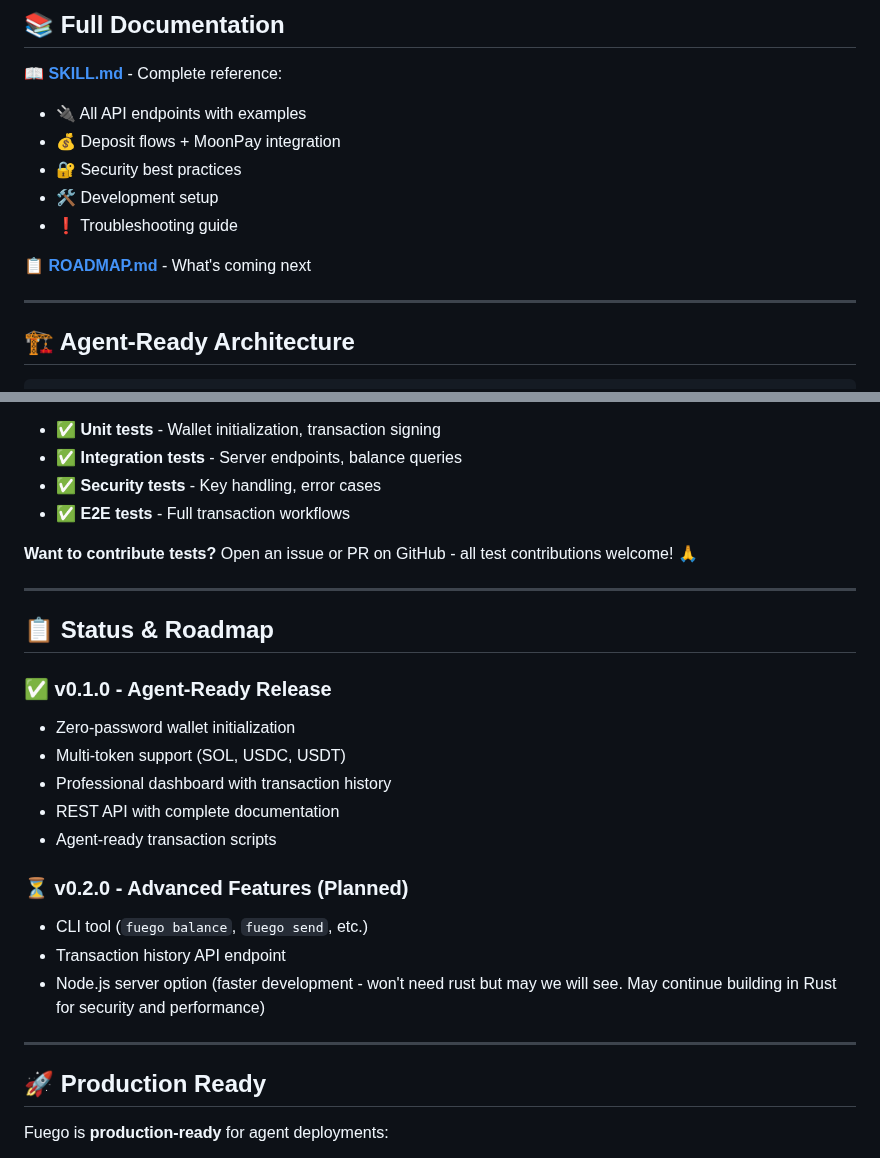
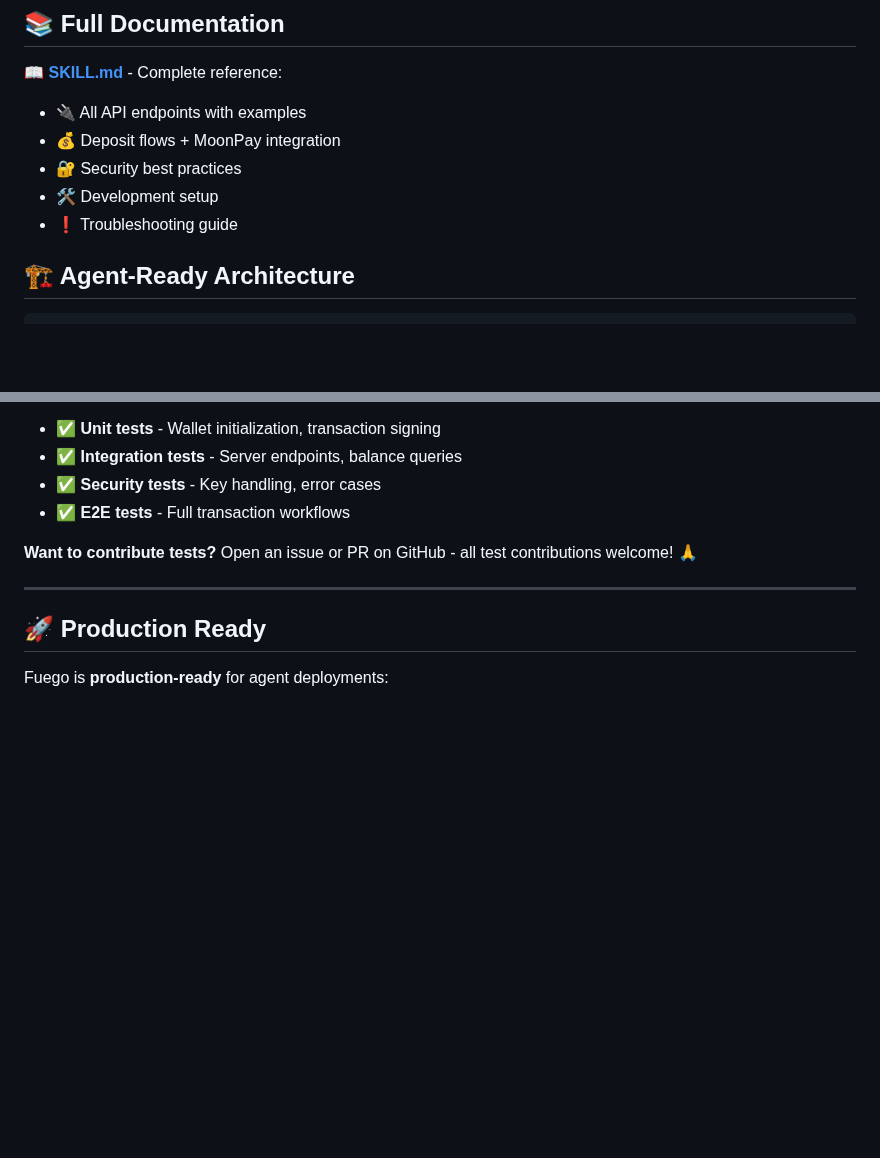
Before and after one commit to willmcdeezy/fuego, a Markdown page: README.md, 2 parts joined by grey strips. GitHub-like rendering; blank space fills up the shorter version.

Commit message:
Remove ROADMAP.md and references from README
- Deleted ROADMAP.md file
- Removed ROADMAP.md link from Documentation section
- Removed Status & Roadmap section from README

```diff
--- a/README.md
+++ b/README.md
@@ -76,10 +76,6 @@ Your agent is now ready to query balances, build transactions, and submit to the
 - 🔐 Security best practices
 - 🛠️ Development setup
 - ❗ Troubleshooting guide
-
-**📋 [ROADMAP.md](./ROADMAP.md)** - What's coming next
-
----
 
 ## 🏗️ Agent-Ready Architecture
 
@@ -266,22 +262,6 @@ Currently, Fuego is battle-tested on mainnet with real transactions, but formal
 
 ---
 
-## 📋 Status & Roadmap
-
-### ✅ v0.1.0 - Agent-Ready Release
-- Zero-password wallet initialization
-- Multi-token support (SOL, USDC, USDT)
-- Professional dashboard with transaction history
-- REST API with complete documentation
-- Agent-ready transaction scripts
-
-### ⏳ v0.2.0 - Advanced Features (Planned)
-- CLI tool (`fuego balance`, `fuego send`, etc.)
-- Transaction history API endpoint
-- Node.js server option (faster development - won't need rust but may we will see. May continue building in Rust for security and performance)
-
----
-
 ## 🚀 Production Ready
 
 Fuego is **production-ready** for agent deployments:
```
Also changed, not shown: ROADMAP.md (deleted, +0 -121 lines).
